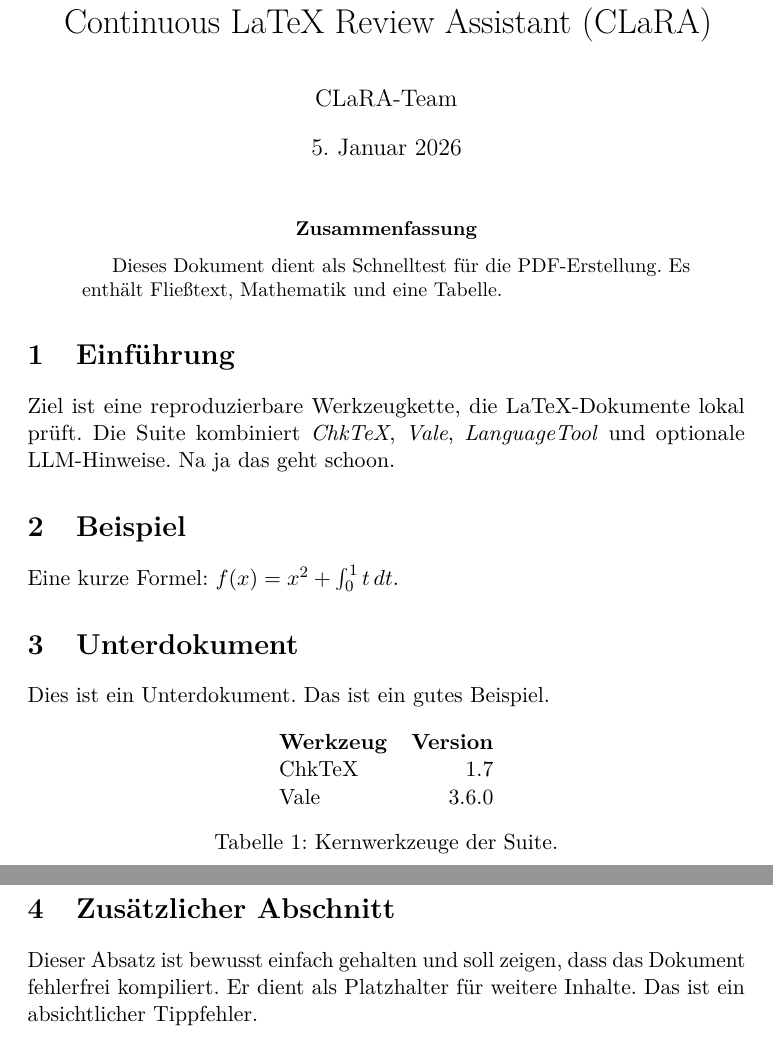
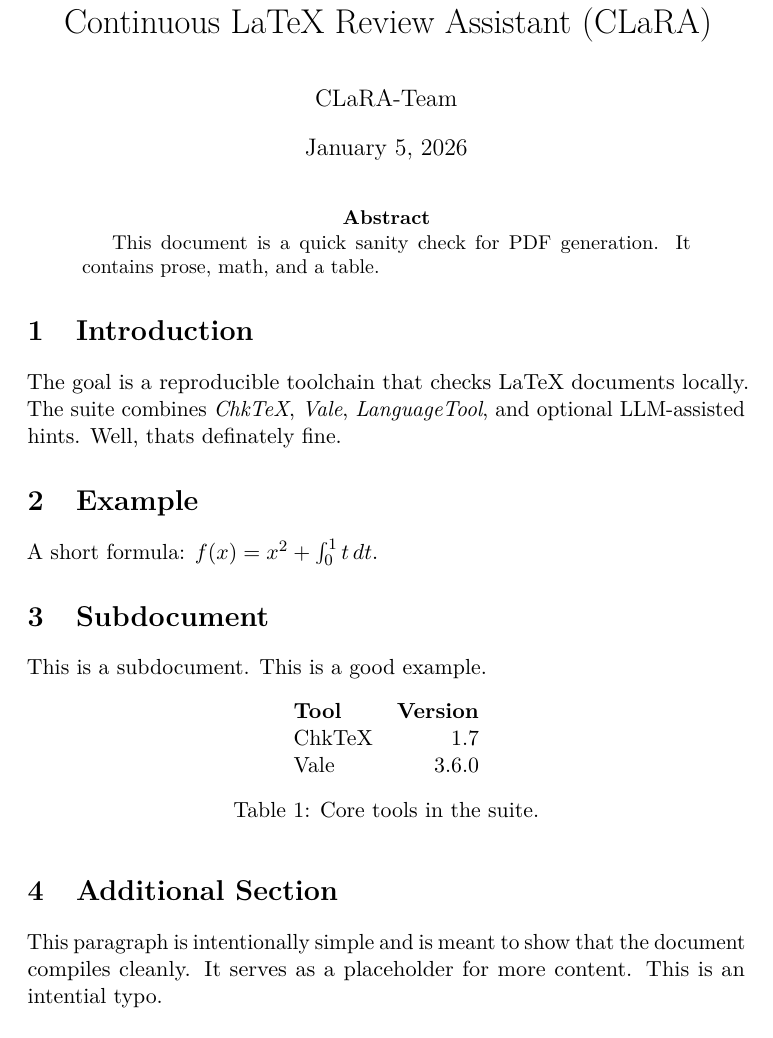
Before and after one commit to ChipCracker/CLaRA, a LaTeX paper (main.tex, which reads sections/unter.tex): two parts of pages 1 and 2 of 2 before the commit and part of the page after it, the two joined at a grey line, cut so that both start at the same text. Compiled offline with pdfLaTeX.

Commit message:
feat(i18n): switch primary language to en

```diff
--- a/main.tex
+++ b/main.tex
@@ -1,7 +1,7 @@
 \documentclass[11pt]{article}
 \usepackage[utf8]{inputenc}
 \usepackage[T1]{fontenc}
-\usepackage[ngerman]{babel}
+\usepackage[english]{babel}
 \usepackage{lmodern}
 \usepackage{microtype}
 \usepackage{csquotes}
@@ -16,31 +16,31 @@
 \maketitle
 
 \begin{abstract}
-  Dieses Dokument dient als Schnelltest für die PDF-Erstellung.
-  Es enthält Fließtext, Mathematik und eine Tabelle.
+  This document is a quick sanity check for PDF generation.
+  It contains prose, math, and a table.
 \end{abstract}
 
-\section{Einführung}
-Ziel ist eine reproduzierbare Werkzeugkette, die LaTeX-Dokumente lokal prüft. Die Suite kombiniert \emph{ChkTeX}, \emph{Vale}, \emph{LanguageTool} und optionale LLM-Hinweise.
+\section{Introduction}
+The goal is a reproducible toolchain that checks LaTeX documents locally. The suite combines \emph{ChkTeX}, \emph{Vale}, \emph{LanguageTool}, and optional LLM-assisted hints.
 % clara: ignore-next-line
-Na ja das geht schoon.
+Well, thats definately fine.
 
-\section{Beispiel}
-Eine kurze Formel: \(f(x) = x^2 + \int_0^1 t\,dt\).
+\section{Example}
+A short formula: \(f(x) = x^2 + \int_0^1 t\,dt\).
 
 \input{sections/unter}
 
 \begin{table}[h]
   \centering
   \begin{tabular}{l r}
-    \textbf{Werkzeug} & \textbf{Version} \\
+    \textbf{Tool} & \textbf{Version} \\
     ChkTeX & 1.7 \\
     Vale & 3.6.0 \\
   \end{tabular}
-  \caption{Kernwerkzeuge der Suite.}
+  \caption{Core tools in the suite.}
 \end{table}
 
-\section{Zusätzlicher Abschnitt}
-Dieser Absatz ist bewusst einfach gehalten und soll zeigen, dass das Dokument fehlerfrei kompiliert. Er dient als Platzhalter für weitere Inhalte.
-Das ist ein absichtlicher Tippfehler. % CLaRA-FIX: Das Wort 'aabsichtlicher' wird korrigiert zu 'absichtlicher', das ist die kürzeste passende Suggestion und bildet den korrekten deutschen Begriff.
+\section{Additional Section}
+This paragraph is intentionally simple and is meant to show that the document compiles cleanly. It serves as a placeholder for more content.
+This is an intential typo. % CLaRA-FIX: corrected 'intential' → 'intentional'
 \end{document}
--- a/sections/unter.tex
+++ b/sections/unter.tex
@@ -1,2 +1,2 @@
-\section{Unterdokument} % CLaRA-LLM: ein gutes Beispiel
-Dies ist ein Unterdokument. Das ist ein gutes Beispiel. % CLaRA-FIX: korrigiert 'gute' → 'gutes'
+\section{Subdocument} % CLaRA-LLM: a good example
+This is a subdocument. This is a good example.
```
Also changed, not shown: clara.toml (+2 -2 lines), 1 other file.
